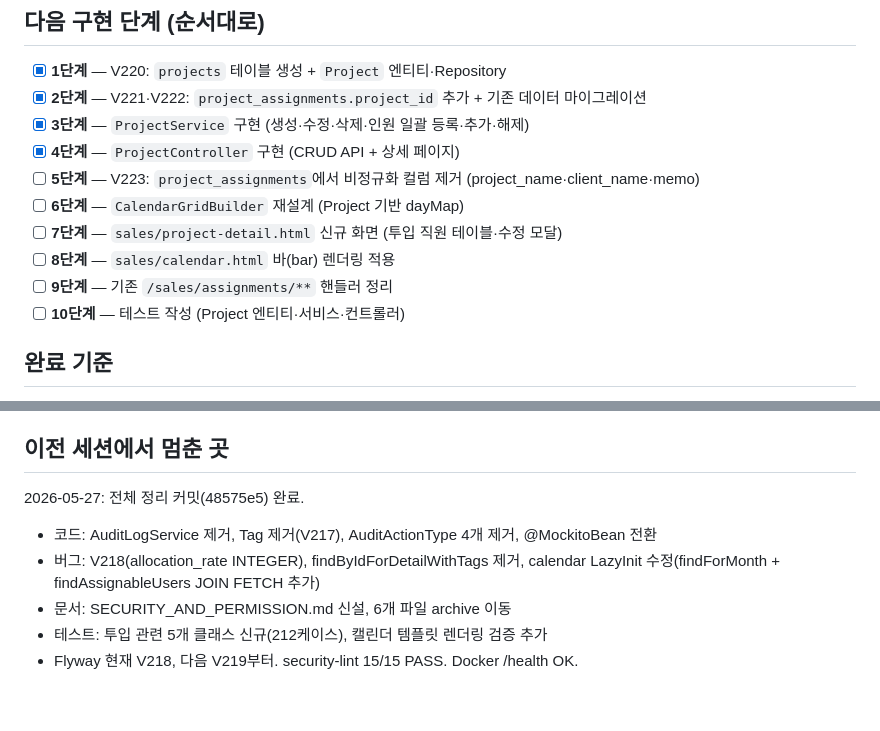
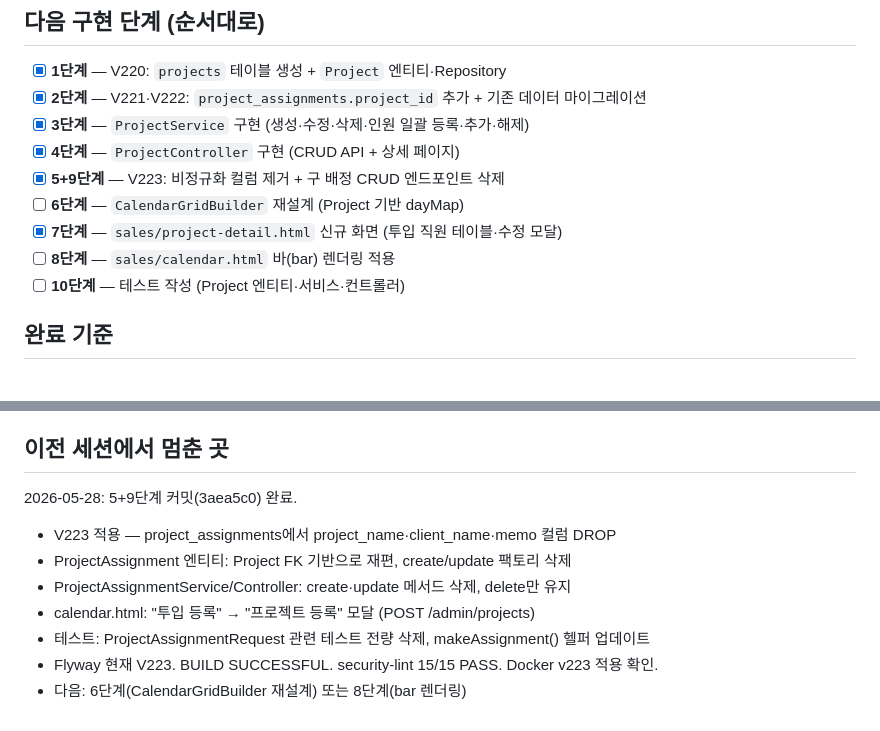
Before and after one commit to tlsrltjq/claude-test, a Markdown page: tasks/current.md, 2 parts joined by grey strips. Rendered like a GitHub page.

Commit message:
chore: tasks/current.md — 5+9단계 완료 표시·세션 상태 갱신
Co-Authored-By: Claude Sonnet 4.6 <noreply@anthropic.com>

```diff
--- a/tasks/current.md
+++ b/tasks/current.md
@@ -10,11 +10,10 @@
 - [x] **2단계** — V221·V222: `project_assignments.project_id` 추가 + 기존 데이터 마이그레이션
 - [x] **3단계** — `ProjectService` 구현 (생성·수정·삭제·인원 일괄 등록·추가·해제)
 - [x] **4단계** — `ProjectController` 구현 (CRUD API + 상세 페이지)
-- [ ] **5단계** — V223: `project_assignments`에서 비정규화 컬럼 제거 (project_name·client_name·memo)
+- [x] **5+9단계** — V223: 비정규화 컬럼 제거 + 구 배정 CRUD 엔드포인트 삭제
 - [ ] **6단계** — `CalendarGridBuilder` 재설계 (Project 기반 dayMap)
-- [ ] **7단계** — `sales/project-detail.html` 신규 화면 (투입 직원 테이블·수정 모달)
+- [x] **7단계** — `sales/project-detail.html` 신규 화면 (투입 직원 테이블·수정 모달)
 - [ ] **8단계** — `sales/calendar.html` 바(bar) 렌더링 적용
-- [ ] **9단계** — 기존 `/sales/assignments/**` 핸들러 정리
 - [ ] **10단계** — 테스트 작성 (Project 엔티티·서비스·컨트롤러)
 
 ## 완료 기준
@@ -59,9 +58,11 @@
 - `./gradlew build` BUILD SUCCESSFUL ✓
 
 ## 이전 세션에서 멈춘 곳
-2026-05-27: 전체 정리 커밋(48575e5) 완료.
-- 코드: AuditLogService 제거, Tag 제거(V217), AuditActionType 4개 제거, @MockitoBean 전환
-- 버그: V218(allocation_rate INTEGER), findByIdForDetailWithTags 제거, calendar LazyInit 수정(findForMonth + findAssignableUsers JOIN FETCH 추가)
-- 문서: SECURITY_AND_PERMISSION.md 신설, 6개 파일 archive 이동
-- 테스트: 투입 관련 5개 클래스 신규(212케이스), 캘린더 템플릿 렌더링 검증 추가
-- Flyway 현재 V218, 다음 V219부터. security-lint 15/15 PASS. Docker /health OK.
+2026-05-28: 5+9단계 커밋(3aea5c0) 완료.
+- V223 적용 — project_assignments에서 project_name·client_name·memo 컬럼 DROP
+- ProjectAssignment 엔티티: Project FK 기반으로 재편, create/update 팩토리 삭제
+- ProjectAssignmentService/Controller: create·update 메서드 삭제, delete만 유지
+- calendar.html: "투입 등록" → "프로젝트 등록" 모달 (POST /admin/projects)
+- 테스트: ProjectAssignmentRequest 관련 테스트 전량 삭제, makeAssignment() 헬퍼 업데이트
+- Flyway 현재 V223. BUILD SUCCESSFUL. security-lint 15/15 PASS. Docker v223 적용 확인.
+- 다음: 6단계(CalendarGridBuilder 재설계) 또는 8단계(bar 렌더링)
```
